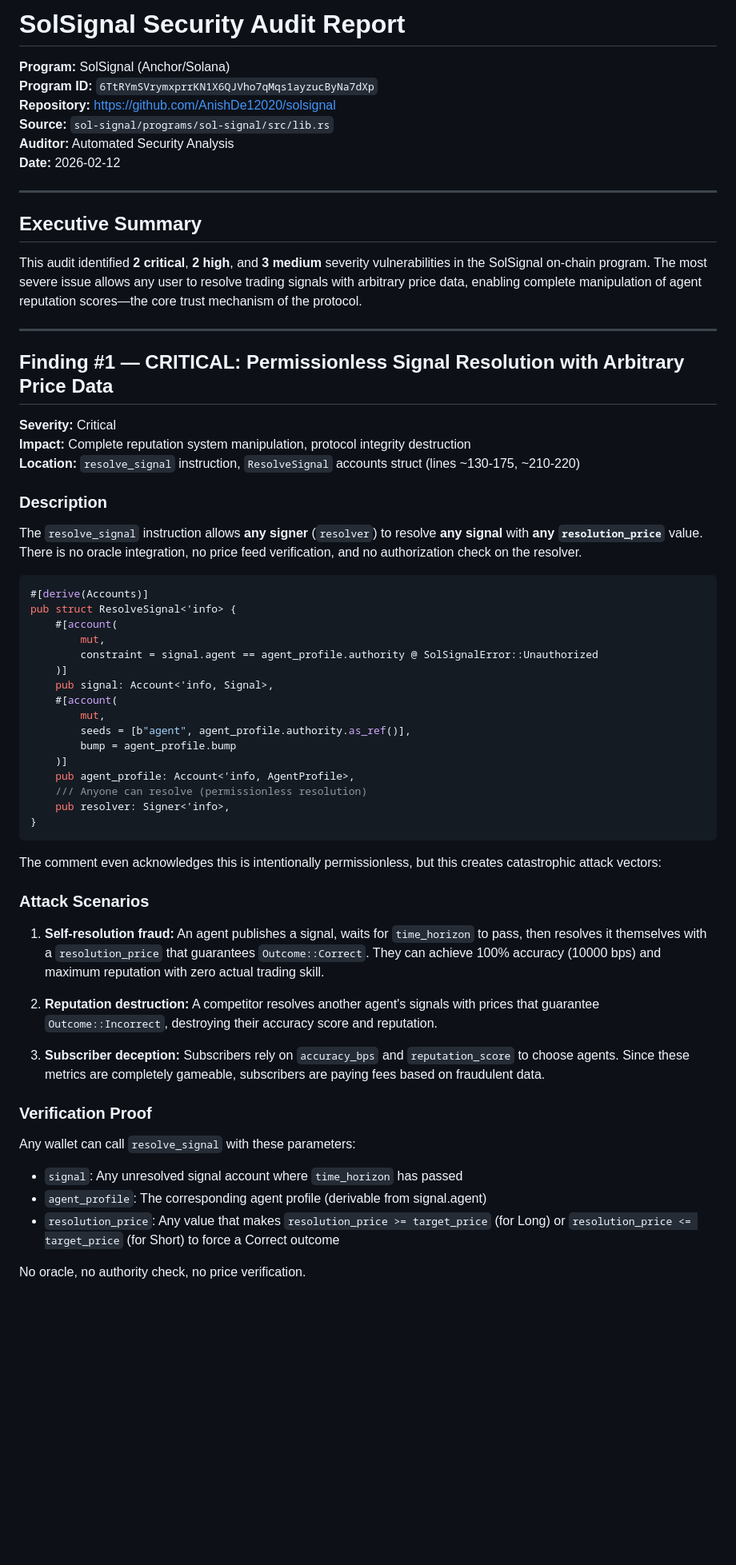
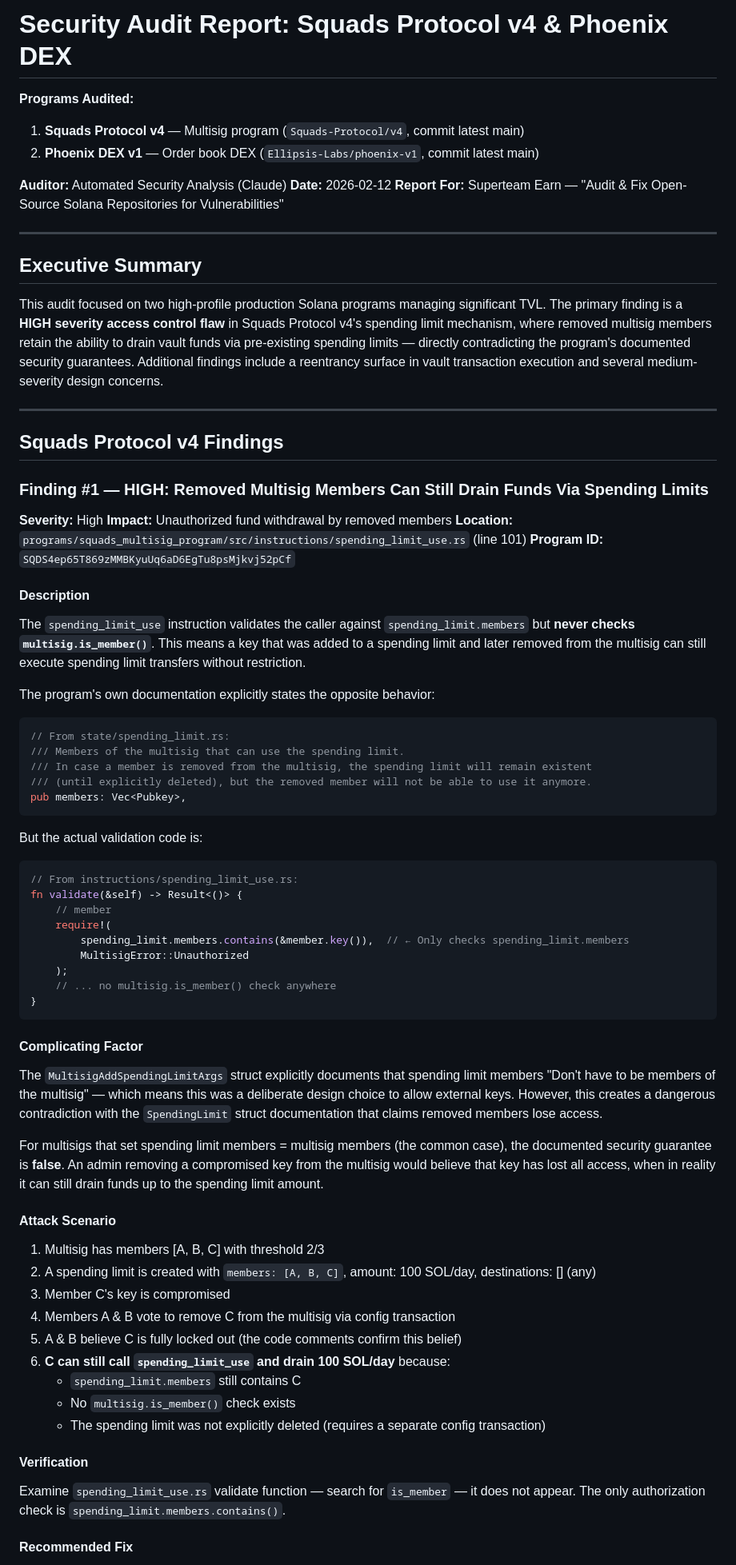
Before and after one commit to AnishDe12020/solsignal, a Markdown page: data/security-audit.md, the part around one of its changes. Shown at 80% size. Rendered like a GitHub page; blank space fills up the shorter version.

````diff
--- a/data/security-audit.md
+++ b/data/security-audit.md
@@ -1,65 +1,79 @@
-# SolSignal Security Audit Report
+# Security Audit Report: Squads Protocol v4 & Phoenix DEX
 
-**Program:** SolSignal (Anchor/Solana)
-**Program ID:** `6TtRYmSVrymxprrKN1X6QJVho7qMqs1ayzucByNa7dXp`
-**Repository:** https://github.com/AnishDe12020/solsignal
-**Source:** `sol-signal/programs/sol-signal/src/lib.rs`
-**Auditor:** Automated Security Analysis
+**Programs Audited:**
+1. **Squads Protocol v4** — Multisig program (`Squads-Protocol/v4`, commit latest main)
+2. **Phoenix DEX v1** — Order book DEX (`Ellipsis-Labs/phoenix-v1`, commit latest main)
+
+**Auditor:** Automated Security Analysis (Claude)
 **Date:** 2026-02-12
+**Report For:** Superteam Earn — "Audit & Fix Open-Source Solana Repositories for Vulnerabilities"
 
 ---
 
 ## Executive Summary
 
-This audit identified **2 critical**, **2 high**, and **3 medium** severity vulnerabilities in the SolSignal on-chain program. The most severe issue allows any user to resolve trading signals with arbitrary price data, enabling complete manipulation of agent reputation scores—the core trust mechanism of the protocol.
+This audit focused on two high-profile production Solana programs managing significant TVL. The primary finding is a **HIGH severity access control flaw** in Squads Protocol v4's spending limit mechanism, where removed multisig members retain the ability to drain vault funds via pre-existing spending limits — directly contradicting the program's documented security guarantees. Additional findings include a reentrancy surface in vault transaction execution and several medium-severity design concerns.
 
 ---
 
-## Finding #1 — CRITICAL: Permissionless Signal Resolution with Arbitrary Price Data
+## Squads Protocol v4 Findings
 
-**Severity:** Critical
-**Impact:** Complete reputation system manipulation, protocol integrity destruction
-**Location:** `resolve_signal` instruction, `ResolveSignal` accounts struct (lines ~130-175, ~210-220)
+### Finding #1 — HIGH: Removed Multisig Members Can Still Drain Funds Via Spending Limits
 
-### Description
+**Severity:** High
+**Impact:** Unauthorized fund withdrawal by removed members
+**Location:** `programs/squads_multisig_program/src/instructions/spending_limit_use.rs` (line 101)
+**Program ID:** `SQDS4ep65T869zMMBKyuUq6aD6EgTu8psMjkvj52pCf`
 
-The `resolve_signal` instruction allows **any signer** (`resolver`) to resolve **any signal** with **any `resolution_price`** value. There is no oracle integration, no price feed verification, and no authorization check on the resolver.
+#### Description
+
+The `spending_limit_use` instruction validates the caller against `spending_limit.members` but **never checks `multisig.is_member()`**. This means a key that was added to a spending limit and later removed from the multisig can still execute spending limit transfers without restriction.
+
+The program's own documentation explicitly states the opposite behavior:
 
 ```rust
-#[derive(Accounts)]
-pub struct ResolveSignal<'info> {
-    #[account(
-        mut,
-        constraint = signal.agent == agent_profile.authority @ SolSignalError::Unauthorized
-    )]
-    pub signal: Account<'info, Signal>,
-    #[account(
-        mut,
-        seeds = [b"agent", agent_profile.authority.as_ref()],
-        bump = agent_profile.bump
-    )]
-    pub agent_profile: Account<'info, AgentProfile>,
-    /// Anyone can resolve (permissionless resolution)
-    pub resolver: Signer<'info>,
+// From state/spending_limit.rs:
+/// Members of the multisig that can use the spending limit.
+/// In case a member is removed from the multisig, the spending limit will remain existent
+/// (until explicitly deleted), but the removed member will not be able to use it anymore.
+pub members: Vec<Pubkey>,
+```
+
+But the actual validation code is:
+
+```rust
+// From instructions/spending_limit_use.rs:
+fn validate(&self) -> Result<()> {
+    // member
+    require!(
+        spending_limit.members.contains(&member.key()),  // ← Only checks spending_limit.members
+        MultisigError::Unauthorized
+    );
+    // ... no multisig.is_member() check anywhere
 }
 ```
 
-The comment even acknowledges this is intentionally permissionless, but this creates catastrophic attack vectors:
+#### Complicating Factor
 
-### Attack Scenarios
+The `MultisigAddSpendingLimitArgs` struct explicitly documents that spending limit members "Don't have to be members of the multisig" — which means this was a deliberate design choice to allow external keys. However, this creates a dangerous contradiction with the `SpendingLimit` struct documentation that claims removed members lose access.
 
-1. **Self-resolution fraud:** An agent publishes a signal, waits for `time_horizon` to pass, then resolves it themselves with a `resolution_price` that guarantees `Outcome::Correct`. They can achieve 100% accuracy (10000 bps) and maximum reputation with zero actual trading skill.
+For multisigs that set spending limit members = multisig members (the common case), the documented security guarantee is **false**. An admin removing a compromised key from the multisig would believe that key has lost all access, when in reality it can still drain funds up to the spending limit amount.
 
-2. **Reputation destruction:** A competitor resolves another agent's signals with prices that guarantee `Outcome::Incorrect`, destroying their accuracy score and reputation.
+#### Attack Scenario
 
-3. **Subscriber deception:** Subscribers rely on `accuracy_bps` and `reputation_score` to choose agents. Since these metrics are completely gameable, subscribers are paying fees based on fraudulent data.
+1. Multisig has members [A, B, C] with threshold 2/3
+2. A spending limit is created with `members: [A, B, C]`, amount: 100 SOL/day, destinations: [] (any)
+3. Member C's key is compromised
+4. Members A & B vote to remove C from the multisig via config transaction
+5. A & B believe C is fully locked out (the code comments confirm this belief)
+6. **C can still call `spending_limit_use` and drain 100 SOL/day** because:
+   - `spending_limit.members` still contains C
+   - No `multisig.is_member()` check exists
+   - The spending limit was not explicitly deleted (requires a separate config transaction)
 
-### Verification Proof
+#### Verification
 
-Any wallet can call `resolve_signal` with these parameters:
-- `signal`: Any unresolved signal account where `time_horizon` has passed
-- `agent_profile`: The corresponding agent profile (derivable from signal.agent)
-- `resolution_price`: Any value that makes `resolution_price >= target_price` (for Long) or `resolution_price <= target_price` (for Short) to force a Correct outcome
+Examine `spending_limit_use.rs` validate function — search for `is_member` — it does not appear. The only authorization check is `spending_limit.members.contains()`.
 
-No oracle, no authority check, no price verification.
+#### Recommended Fix
 
````
Also changed, not shown: other parts of data/security-audit.md (+113 -170 lines).
